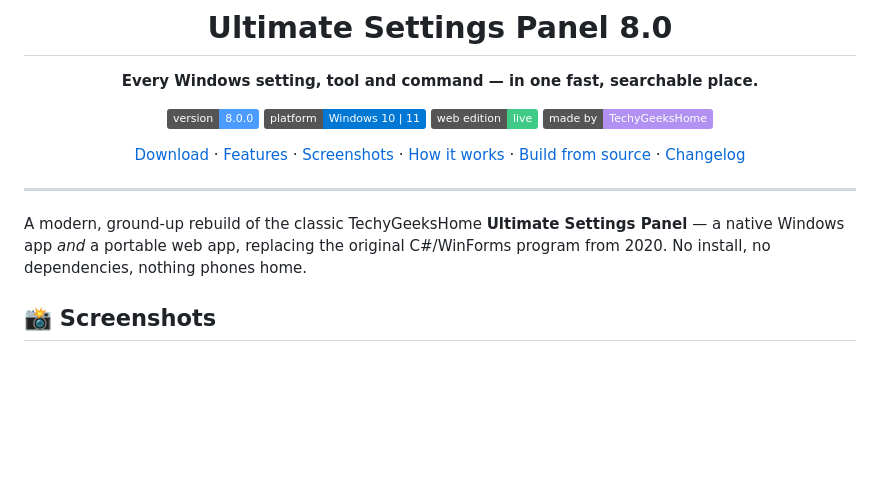
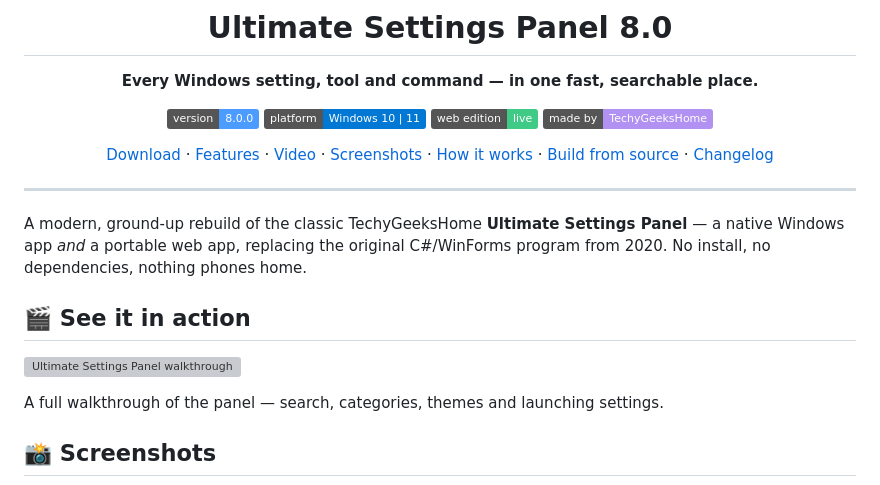
Before and after one commit to techygeekshome/Ultimate-Settings-Panel, a Markdown page: README.md, the part around the change. GitHub-like rendering; badges without logos; blank space fills up the shorter version; grey boxes are pictures that could not be loaded.

```diff
--- a/README.md
+++ b/README.md
@@ -11,13 +11,19 @@
 [![Web edition](https://img.shields.io/badge/web%20edition-live-3fca86)](https://techygeekshome.info/ultimate-settings-panel-online/)
 [![Made by TechyGeeksHome](https://img.shields.io/badge/made%20by-TechyGeeksHome-b191f2)](https://techygeekshome.info)
 
-[Download](#-download--run) · [Features](#-what-it-does) · [Screenshots](#-screenshots) · [How it works](#%EF%B8%8F-how-launching-works) · [Build from source](#-build-from-source) · [Changelog](CHANGELOG.md)
+[Download](#-download--run) · [Features](#-what-it-does) · [Video](#-see-it-in-action) · [Screenshots](#-screenshots) · [How it works](#%EF%B8%8F-how-launching-works) · [Build from source](#-build-from-source) · [Changelog](CHANGELOG.md)
 
 </div>
 
 ---
 
 A modern, ground-up rebuild of the classic TechyGeeksHome **Ultimate Settings Panel** — a native Windows app *and* a portable web app, replacing the original C#/WinForms program from 2020. No install, no dependencies, nothing phones home.
+
+## 🎬 See it in action
+
+[![Ultimate Settings Panel walkthrough](https://img.youtube.com/vi/ATa4AXIVzvM/maxresdefault.jpg)](https://www.youtube.com/watch?v=ATa4AXIVzvM)
+
+A full walkthrough of the panel — search, categories, themes and launching settings.
 
 ## 📸 Screenshots
 
```
